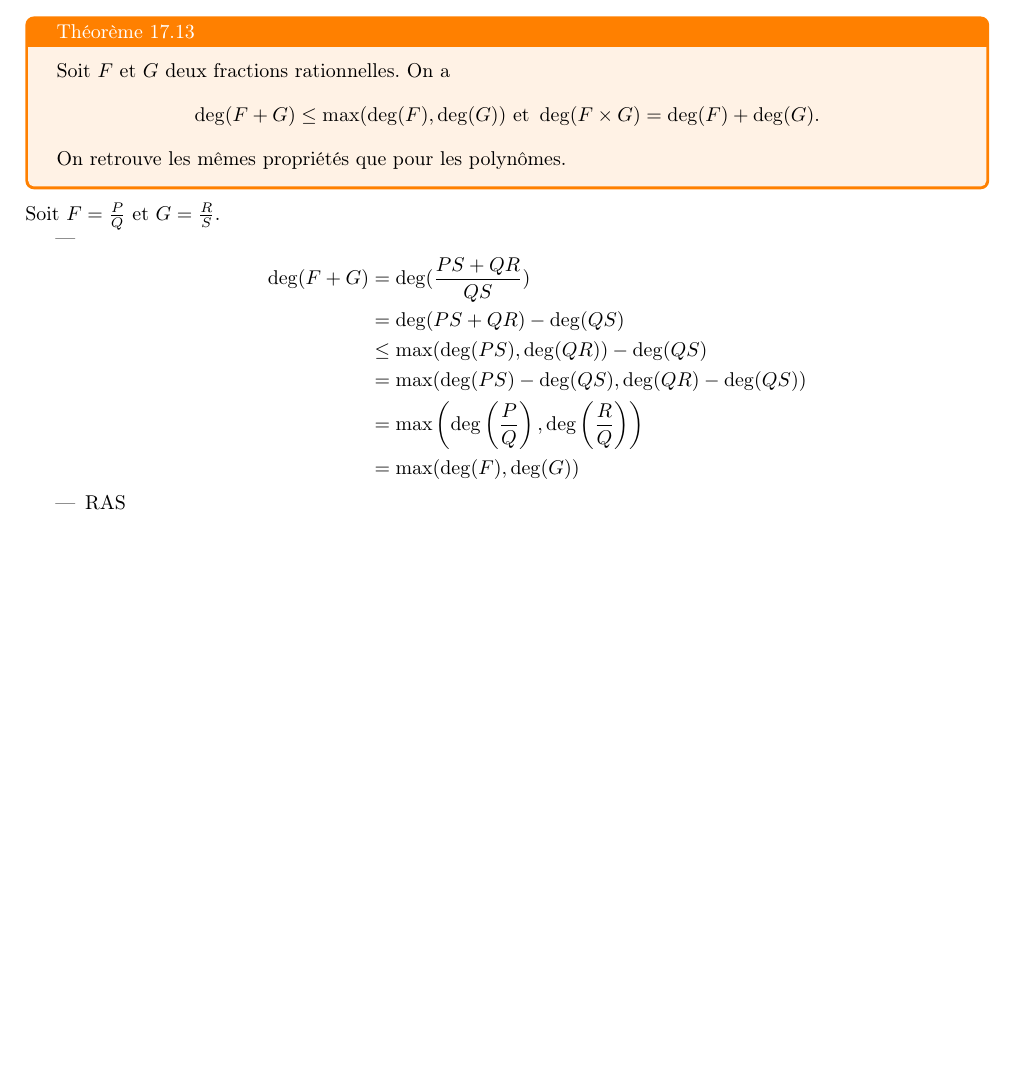
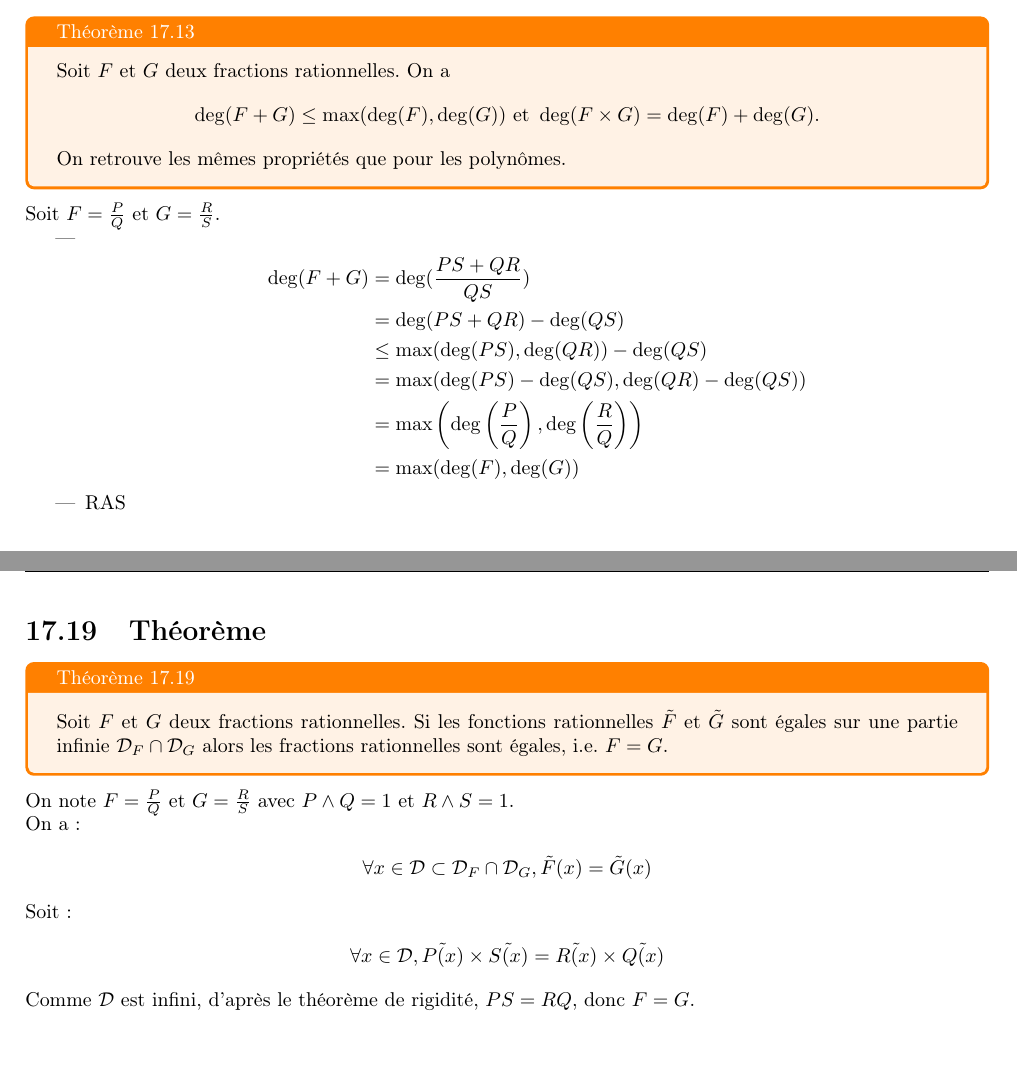
Before and after one commit to MP2I-FSM24/Cours-Maths-LaTeX, a LaTeX document (Cours/Chapitre_17/chapitre17.tex): part of page 2 of 2 before the commit and two parts of pages 2 and 3 of 3 after it, the two joined at a grey line, cut so that both start at the same text, the shorter picture padded with empty space. Compiled offline with pdfLaTeX.

Commit message:
Théorème 17.19

```diff
--- a/Cours/Chapitre_17/chapitre17.tex
+++ b/Cours/Chapitre_17/chapitre17.tex
@@ -62,5 +62,22 @@ On raisonne de la même manière pour $\frac{R}{S} = \frac{R_1}{S_1}$ et ainsi,
     \item RAS
 \end{itemize}
 
+\setsection{18}
+\section{Théorème}
+\begin{tcolorbox}[title=Théorème 17.19, title filled=false, colframe=orange, colback=orange!10!white]
+    Soit $F$ et $G$ deux fractions rationnelles. Si les fonctions rationnelles $\tilde F$ et $\tilde G$ sont égales sur une partie infinie $\mathcal D_F \cap \mathcal D_G$ alors les fractions rationnelles sont égales, i.e. $F = G$.
+\end{tcolorbox}
+
+\noindent On note $F = \frac{P}{Q}$ et $G = \frac{R}{S}$ avec $P \wedge Q = 1$ et $R \wedge S = 1$. \\
+On a :
+\begin{align*}
+    \forall x \in \mathcal{D} \subset \mathcal{D}_F \cap \mathcal{D}_G, \tilde F(x) = \tilde G(x)
+\end{align*}
+Soit :
+\begin{align*}
+    \forall x \in \mathcal{D}, \tilde{P(x)} \times \tilde{S(x)} = \tilde{R(x)} \times \tilde{Q(x)}
+\end{align*}
+Comme $\mathcal{D}$ est infini, d'après le théorème de rigidité, $PS = RQ$, donc $F = G$.
+
 
 \end{document}
```
Also changed, not shown: Cours/Chapitre_17/chapitre17.pdf.
